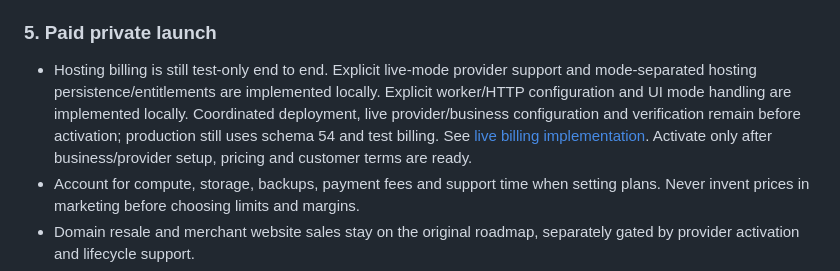
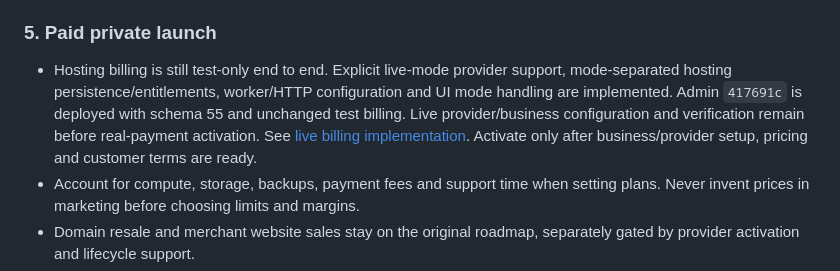
Before and after one commit to 0xivanov/self-hosted-deployer-admin-panel, a Markdown page: docs/launch/freelancer-launch-plan.md, the part around the change. Rendered like a GitHub page.

```diff
--- a/docs/launch/freelancer-launch-plan.md
+++ b/docs/launch/freelancer-launch-plan.md
@@ -46,7 +46,7 @@ Acceptance: a client sees only the intended website; cross-project APIs deny acc
 - Dockerfile builds later, with resource limits and isolation. Define storage/database support explicitly; do not market all MVP workloads as supported.
 
 ### 5. Paid private launch
-- Hosting billing is still test-only end to end. Explicit live-mode provider support and mode-separated hosting persistence/entitlements are implemented locally. Explicit worker/HTTP configuration and UI mode handling are implemented locally. Coordinated deployment, live provider/business configuration and verification remain before activation; production still uses schema 54 and test billing. See [live billing implementation](live-billing-activation.md). Activate only after business/provider setup, pricing and customer terms are ready.
+- Hosting billing is still test-only end to end. Explicit live-mode provider support, mode-separated hosting persistence/entitlements, worker/HTTP configuration and UI mode handling are implemented. Admin `417691c` is deployed with schema 55 and unchanged test billing. Live provider/business configuration and verification remain before real-payment activation. See [live billing implementation](live-billing-activation.md). Activate only after business/provider setup, pricing and customer terms are ready.
 - Account for compute, storage, backups, payment fees and support time when setting plans. Never invent prices in marketing before choosing limits and margins.
 - Domain resale and merchant website sales stay on the original roadmap, separately gated by provider activation and lifecycle support.
 - Recruit five real customers with assisted onboarding: two freelancers, two indie developers, one business with an existing site.
```
Also changed, not shown: docs/launch/live-billing-activation.md (+8 -6 lines), docs/launch/production-upgrade-20260925.md (+33 -0 lines).
